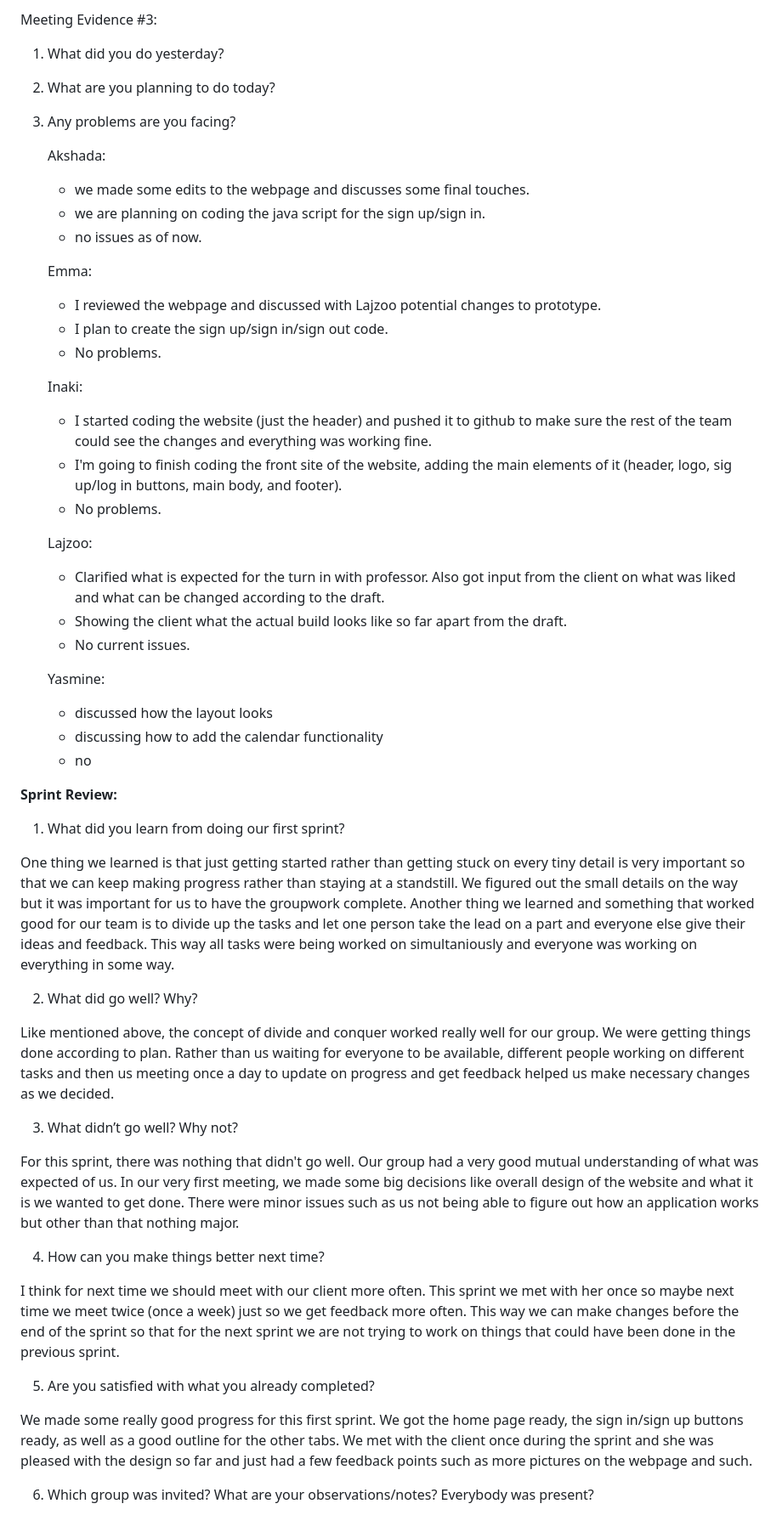
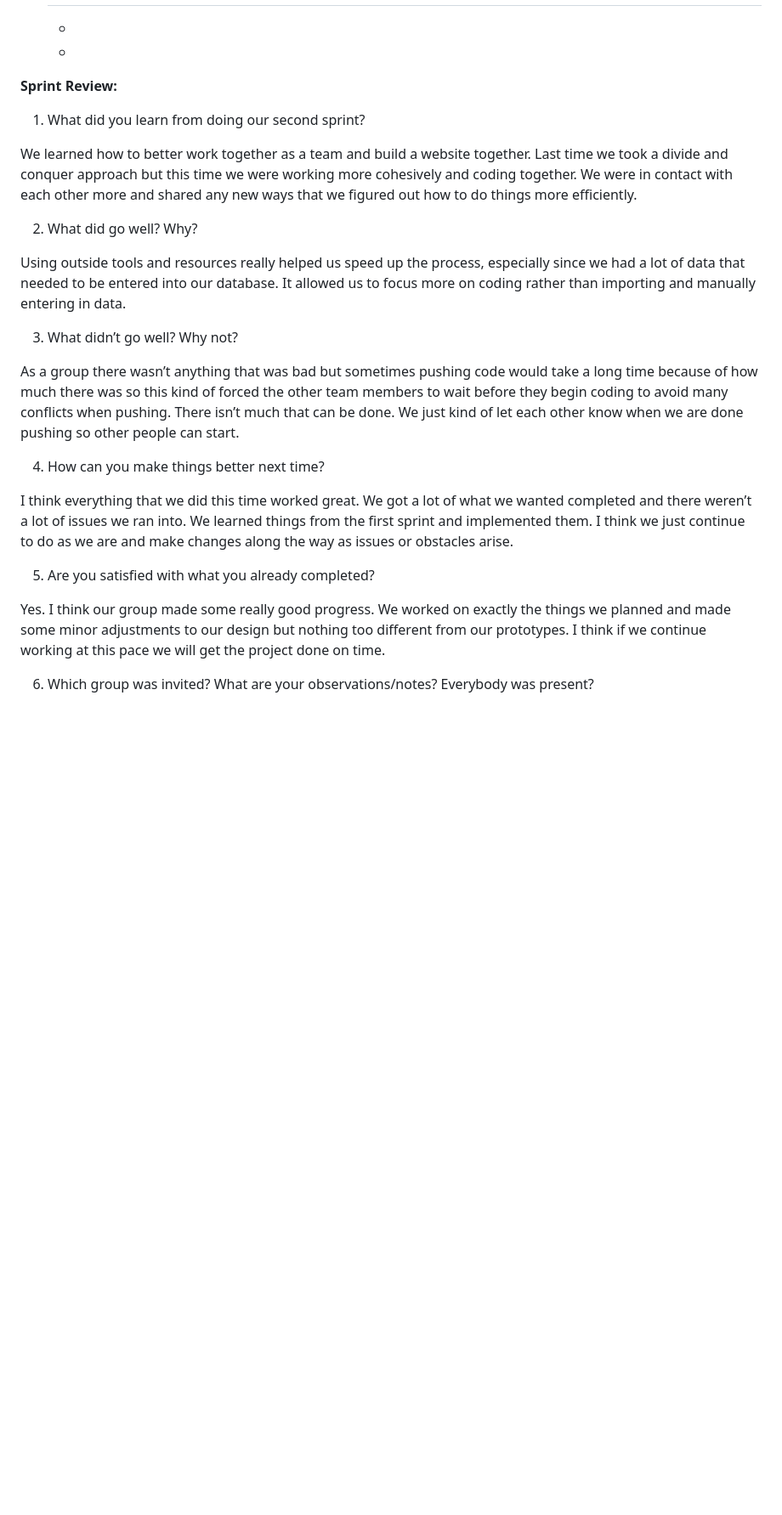
Before and after one commit to emmasbragia/Group7_FinalProject, a Markdown page: readme.md, the part around one of its changes. Shown at 85% size. Rendered like a GitHub page; blank space fills up the shorter version.

```diff
--- a/readme.md
+++ b/readme.md
@@ -83,56 +83,26 @@ Meeting Evidence #2:
 
-Meeting Evidence #3:
-
-1. What did you do yesterday?
-2. What are you planning to do today?
-3. Any problems are you facing?
-
-    Akshada:
-    - we made some edits to the webpage and discusses some final touches.
-    - we are planning on coding the java script for the sign up/sign in.
-    - no issues as of now.
-
-    Emma:
-    - I reviewed the webpage and discussed with Lajzoo potential changes to prototype.
-    - I plan to create the sign up/sign in/sign out code.
-    - No problems.
-
-    Inaki:
-    - I started coding the website (just the header) and pushed it to github to make sure the rest of the team could see the changes and everything was working fine.
-    -  I'm going to finish coding the front site of the website, adding the main elements of it (header, logo, sig up/log in buttons, main body, and footer).
-    -  No problems.
-
-    Lajzoo:
-    - Clarified what is expected for the turn in with professor. Also got input from the client on what was liked and what can be changed according to the draft.
-    - Showing the client what the actual build looks like so far apart from the draft.
-    - No current issues.
-
-    Yasmine:
-    - discussed how the layout looks
-    - discussing how to add the calendar functionality
-    - no
 
 **Sprint Review:**
 
-1. What did you learn from doing our first sprint?
+1. What did you learn from doing our second sprint?
 
-One thing we learned is that just getting started rather than getting stuck on every tiny detail is very important so that we can keep making progress rather than staying at a standstill. We figured out the small details on the way but it was important for us to have the groupwork complete. Another thing we learned and something that worked good for our team is to divide up the tasks and let one person take the lead on a part and everyone else give their ideas and feedback. This way all tasks were being worked on simultaniously and everyone was working on everything in some way.
+We learned how to better work together as a team and build a website together. Last time we took a divide and conquer approach but this time we were working more cohesively and coding together. We were in contact with each other more and shared any new ways that we figured out how to do things more efficiently.
 
 2. What did go well? Why?
 
-Like mentioned above, the concept of divide and conquer worked really well for our group. We were getting things done according to plan. Rather than us waiting for everyone to be available, different people working on different tasks and then us meeting once a day to update on progress and get feedback helped us make necessary changes as we decided.
+Using outside tools and resources really helped us speed up the process, especially since we had a lot of data that needed to be entered into our database. It allowed us to focus more on coding rather than importing and manually entering in data.
 
 3. What didn’t go well? Why not?
 
-For this sprint, there was nothing that didn't go well. Our group had a very good mutual understanding of what was expected of us. In our very first meeting, we made some big decisions like overall design of the website and what it is we wanted to get done. There were minor issues such as us not being able to figure out how an application works but other than that nothing major.
+As a group there wasn’t anything that was bad but sometimes pushing code would take a long time because of how much there was so this kind of forced the other team members to wait before they begin coding to avoid many conflicts when pushing. There isn’t much that can be done. We just kind of let each other know when we are done pushing so other people can start.
 
 4. How can you make things better next time?
 
-I think for next time we should meet with our client more often. This sprint we met with her once so maybe next time we meet twice (once a week) just so we get feedback more often. This way we can make changes before the end of the sprint so that for the next sprint we are not trying to work on things that could have been done in the previous sprint.
+I think everything that we did this time worked great. We got a lot of what we wanted completed and there weren’t a lot of issues we ran into. We learned things from the first sprint and implemented them. I think we just continue to do as we are and make changes along the way as issues or obstacles arise.
 
 5. Are you satisfied with what you already completed?
 
-We made some really good progress for this first sprint. We got the home page ready, the sign in/sign up buttons ready, as well as a good outline for the other tabs. We met with the client once during the sprint and she was pleased with the design so far and just had a few feedback points such as more pictures on the webpage and such.
+Yes. I think our group made some really good progress. We worked on exactly the things we planned and made some minor adjustments to our design but nothing too different from our prototypes. I think if we continue working at this pace we will get the project done on time.
 
 6. Which group was invited? What are your observations/notes? Everybody was present?
 
```
Also changed, not shown: other parts of readme.md (+33 -35 lines).
